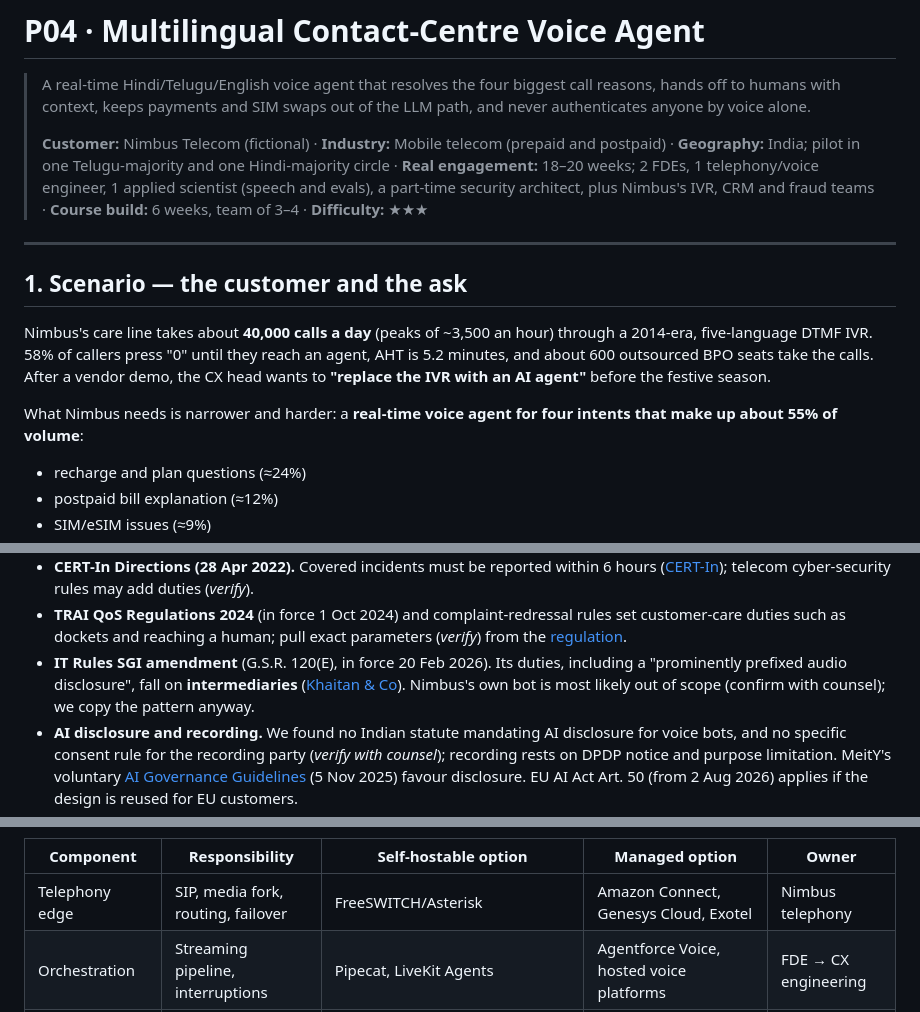
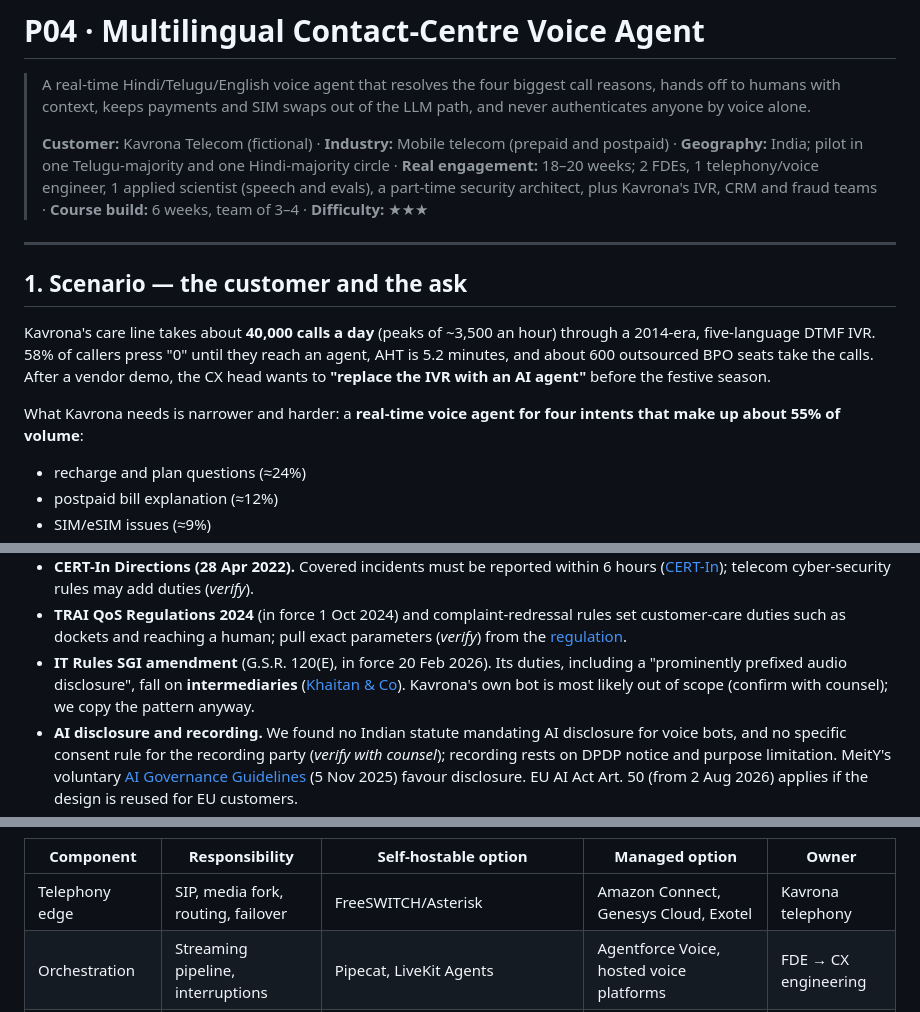
Before and after one commit to nagarjunak-pixel/02-autogpt-autonomous-agent, a Markdown page: curriculum/projects/P04-contact-centre-voice-agent.md, 3 parts joined by grey strips. GitHub-like rendering.

```diff
--- a/curriculum/projects/P04-contact-centre-voice-agent.md
+++ b/curriculum/projects/P04-contact-centre-voice-agent.md
@@ -2,15 +2,15 @@
 
 > A real-time Hindi/Telugu/English voice agent that resolves the four biggest call reasons, hands off to humans with context, keeps payments and SIM swaps out of the LLM path, and never authenticates anyone by voice alone.
 >
-> **Customer:** Nimbus Telecom (fictional) · **Industry:** Mobile telecom (prepaid and postpaid) · **Geography:** India; pilot in one Telugu-majority and one Hindi-majority circle · **Real engagement:** 18–20 weeks; 2 FDEs, 1 telephony/voice engineer, 1 applied scientist (speech and evals), a part-time security architect, plus Nimbus's IVR, CRM and fraud teams · **Course build:** 6 weeks, team of 3–4 · **Difficulty:** ★★★
+> **Customer:** Kavrona Telecom (fictional) · **Industry:** Mobile telecom (prepaid and postpaid) · **Geography:** India; pilot in one Telugu-majority and one Hindi-majority circle · **Real engagement:** 18–20 weeks; 2 FDEs, 1 telephony/voice engineer, 1 applied scientist (speech and evals), a part-time security architect, plus Kavrona's IVR, CRM and fraud teams · **Course build:** 6 weeks, team of 3–4 · **Difficulty:** ★★★
 
 ---
 
 ## 1. Scenario — the customer and the ask
 
-Nimbus's care line takes about **40,000 calls a day** (peaks of ~3,500 an hour) through a 2014-era, five-language DTMF IVR. 58% of callers press "0" until they reach an agent, AHT is 5.2 minutes, and about 600 outsourced BPO seats take the calls. After a vendor demo, the CX head wants to **"replace the IVR with an AI agent"** before the festive season.
+Kavrona's care line takes about **40,000 calls a day** (peaks of ~3,500 an hour) through a 2014-era, five-language DTMF IVR. 58% of callers press "0" until they reach an agent, AHT is 5.2 minutes, and about 600 outsourced BPO seats take the calls. After a vendor demo, the CX head wants to **"replace the IVR with an AI agent"** before the festive season.
 
-What Nimbus needs is narrower and harder: a **real-time voice agent for four intents that make up about 55% of volume**:
+What Kavrona needs is narrower and harder: a **real-time voice agent for four intents that make up about 55% of volume**:
 - recharge and plan questions (≈24%)
 - postpaid bill explanation (≈12%)
 - SIM/eSIM issues (≈9%)
@@ -45,7 +45,7 @@ Callers speak Hindi, Telugu, English and code-mixed speech ("naa recharge fail a
 - **TRAI MNP (Ninth Amendment) Regulations 2024**, in force 1 July 2024. No porting code is issued within 7 days of a SIM swap ([TRAI](https://www.trai.gov.in/sites/default/files/2024-10/Regulation_14032024.pdf), [PIB](https://www.pib.gov.in/PressReleasePage.aspx?PRID=2029389)).
 - **CERT-In Directions (28 Apr 2022).** Covered incidents must be reported within 6 hours ([CERT-In](https://www.cert-in.org.in/PDF/CERT-In_Directions_70B_28.04.2022.pdf)); telecom cyber-security rules may add duties (*verify*).
 - **TRAI QoS Regulations 2024** (in force 1 Oct 2024) and complaint-redressal rules set customer-care duties such as dockets and reaching a human; pull exact parameters (*verify*) from the [regulation](https://trai.gov.in/standards-quality-service-access-wireline-and-wireless-and-broadband-wireline-and-wireless-service).
-- **IT Rules SGI amendment** (G.S.R. 120(E), in force 20 Feb 2026). Its duties, including a "prominently prefixed audio disclosure", fall on **intermediaries** ([Khaitan & Co](https://www.khaitanco.com/thought-leadership/MeitY-notifies-the-IT-Amendment-Rules-2026)). Nimbus's own bot is most likely out of scope (confirm with counsel); we copy the pattern anyway.
+- **IT Rules SGI amendment** (G.S.R. 120(E), in force 20 Feb 2026). Its duties, including a "prominently prefixed audio disclosure", fall on **intermediaries** ([Khaitan & Co](https://www.khaitanco.com/thought-leadership/MeitY-notifies-the-IT-Amendment-Rules-2026)). Kavrona's own bot is most likely out of scope (confirm with counsel); we copy the pattern anyway.
 - **AI disclosure and recording.** We found no Indian statute mandating AI disclosure for voice bots, and no specific consent rule for the recording party (*verify with counsel*); recording rests on DPDP notice and purpose limitation. MeitY's voluntary [AI Governance Guidelines](https://www.azbpartners.com/bank/meity-releases-guidelines-on-ai-governance-the-way-ahead-and-roadmap-for-ai-use-in-india/) (5 Nov 2025) favour disclosure. EU AI Act Art. 50 (from 2 Aug 2026) applies if the design is reused for EU customers.
 - **PCI DSS v4.x** applies contractually. Card data must never reach the bot, transcripts or recordings.
 
@@ -169,7 +169,7 @@ flowchart LR
 
 | Component | Responsibility | Self-hostable option | Managed option | Owner |
 |---|---|---|---|---|
-| Telephony edge | SIP, media fork, routing, failover | FreeSWITCH/Asterisk | Amazon Connect, Genesys Cloud, Exotel | Nimbus telephony |
+| Telephony edge | SIP, media fork, routing, failover | FreeSWITCH/Asterisk | Amazon Connect, Genesys Cloud, Exotel | Kavrona telephony |
 | Orchestration | Streaming pipeline, interruptions | Pipecat, LiveKit Agents | Agentforce Voice, hosted voice platforms | FDE → CX engineering |
 | VAD / turn detection | End of turn, barge-in | Silero VAD + [LiveKit turn detector](https://huggingface.co/livekit/turn-detector) (lists Hindi, **not Telugu**) or Pipecat smart-turn | Provider endpointing | FDE |
 | ASR | Streaming hi/te/en/mixed | IndicConformer | [Sarvam Saaras](https://docs.sarvam.ai/), Google/Azure (check te-IN streaming) | Applied scientist |
```
Also changed, not shown: other parts of curriculum/projects/P04-contact-centre-voice-agent.md (+2 -2 lines), curriculum/projects/P12-enterprise-ai-gateway-finops-platform.md (+4 -4 lines).
